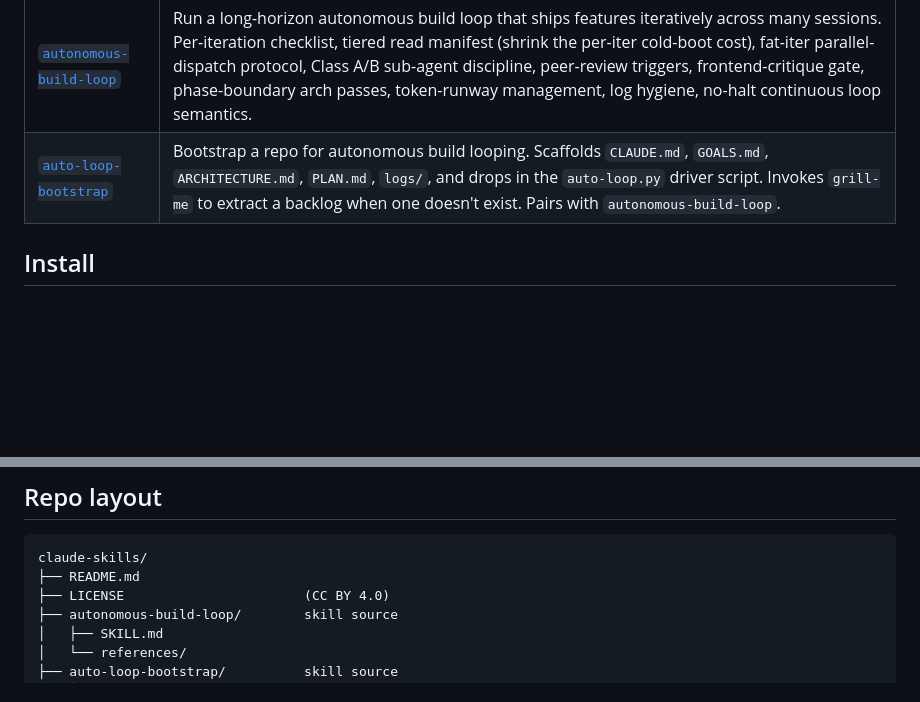
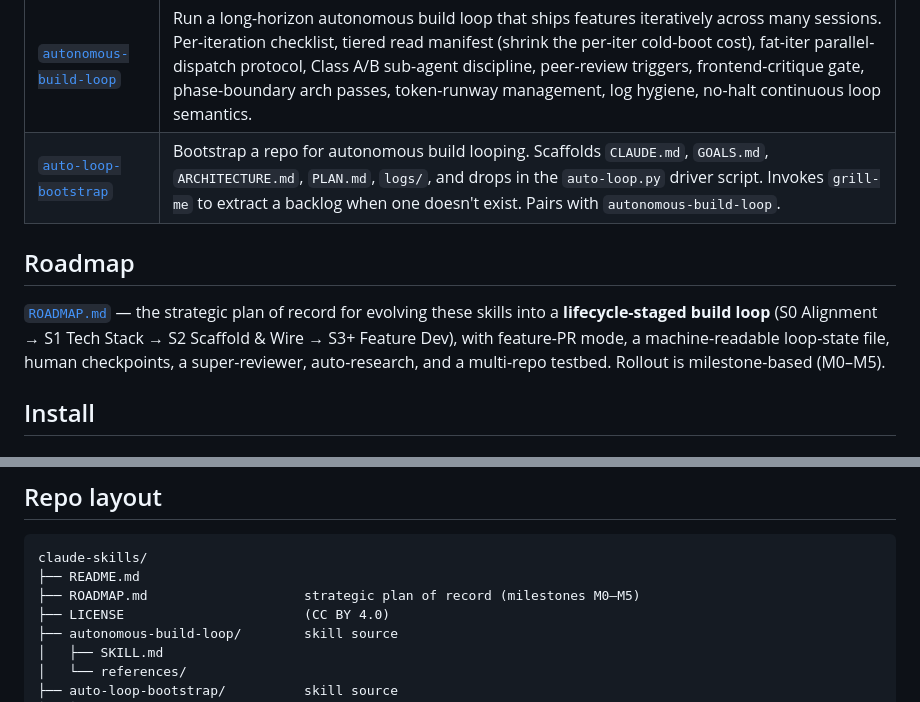
Before and after one commit to radroid/claude-skills, a Markdown page: README.md, 2 parts joined by grey strips. Rendered like a GitHub page; blank space fills up the shorter version.

````diff
--- a/README.md
+++ b/README.md
@@ -8,6 +8,10 @@ Skills for [Claude Code](https://claude.com/claude-code).
 |-------|---------|
 | [`autonomous-build-loop`](./autonomous-build-loop/) | Run a long-horizon autonomous build loop that ships features iteratively across many sessions. Per-iteration checklist, tiered read manifest (shrink the per-iter cold-boot cost), fat-iter parallel-dispatch protocol, Class A/B sub-agent discipline, peer-review triggers, frontend-critique gate, phase-boundary arch passes, token-runway management, log hygiene, no-halt continuous loop semantics. |
 | [`auto-loop-bootstrap`](./auto-loop-bootstrap/) | Bootstrap a repo for autonomous build looping. Scaffolds `CLAUDE.md`, `GOALS.md`, `ARCHITECTURE.md`, `PLAN.md`, `logs/`, and drops in the `auto-loop.py` driver script. Invokes `grill-me` to extract a backlog when one doesn't exist. Pairs with `autonomous-build-loop`. |
+
+## Roadmap
+
+[`ROADMAP.md`](./ROADMAP.md) — the strategic plan of record for evolving these skills into a **lifecycle-staged build loop** (S0 Alignment → S1 Tech Stack → S2 Scaffold & Wire → S3+ Feature Dev), with feature-PR mode, a machine-readable loop-state file, human checkpoints, a super-reviewer, auto-research, and a multi-repo testbed. Rollout is milestone-based (M0–M5).
 
 ## Install
 
@@ -67,6 +71,7 @@ See each skill's `SKILL.md` for the full protocol.
 ```
 claude-skills/
 ├── README.md
+├── ROADMAP.md                    strategic plan of record (milestones M0–M5)
 ├── LICENSE                       (CC BY 4.0)
 ├── autonomous-build-loop/        skill source
 │   ├── SKILL.md
````
Also changed, not shown: ROADMAP.md (added, +350 -0 lines).
